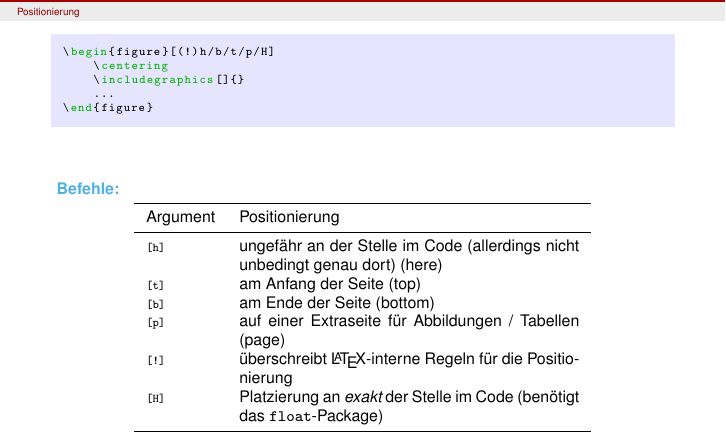
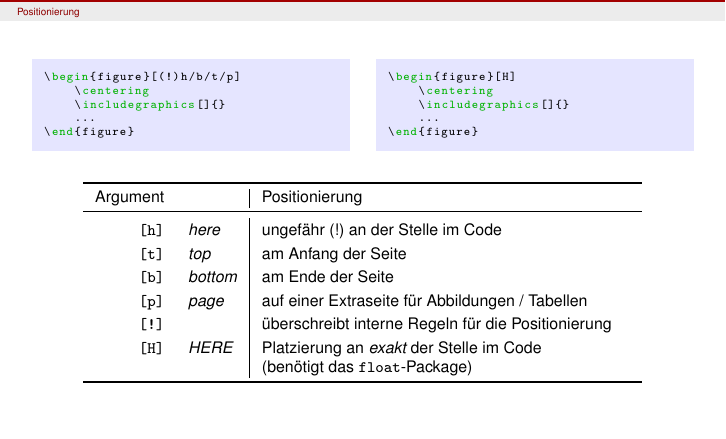
Before and after one commit to Psylocybine/FSPhysik_UniKN_LaTeXKurs, a LaTeX document (WS 16-17 - LaTeX-Kurs - Praesentation - 2.tex, which reads Positionierung.tex): part of page 53 of 53, cut so that both start at the same text. Compiled offline with pdfLaTeX.

Commit message:
Positionierung

```diff
--- a/Positionierung.tex
+++ b/Positionierung.tex
@@ -21,25 +21,39 @@
 %---------------------------------------FRAME---------------------------------------%
 %-----------------------------------------------------------------------------------%
 \begin{frame}[fragile]
+
+\vspace{0.1cm}
+\begin{columns}
+	\column{0.5\linewidth}
 	\begin{lstlisting}
-\begin{figure}[(!)h/b/t/p/H]
+\begin{figure}[(!)h/b/t/p]
+	\centering
+	\includegraphics[]{}
+	...
+\end{figure}
+\end{lstlisting}
+	\column{0.5\linewidth}
+	\begin{lstlisting}
+\begin{figure}[H]
 	\centering
 	\includegraphics[]{}
 	...
 \end{figure}
 	\end{lstlisting}
-
-	\btVFill\Befehle
+\end{columns}
+\vspace{-0.1cm}
+%	\btVFill\Befehle
 	\begin{center}
-		\begin{tabular}{l p{6cm} }
+		\begin{tabular}{rl|  p{6.5cm} }
 			\toprule
-			Argument		&	Positionierung																			\\ \midrule
-			\lstinline|[h]|	&	ungefähr an der Stelle im Code (allerdings nicht unbedingt genau dort) (here)			\\
-			\lstinline|[t]|	&	am Anfang der Seite (top)																\\
-			\lstinline|[b]|	&	am Ende der Seite (bottom)																\\
-			\lstinline|[p]|	&	auf einer Extraseite für Abbildungen / Tabellen (page)									\\
-			\lstinline|[!]|	&	überschreibt \LaTeX-interne Regeln für die Positionierung								\\
-			\lstinline|[H]|	&	Platzierung an \emph{exakt} der Stelle im Code (benötigt das \texttt{float}-Package)	\\
+			Argument		&&	Positionierung																			\\ \midrule
+		\rule{0pt}{9pt}	 \texttt{[h]}	& \textit{here} &	ungefähr (!) an der Stelle im Code 			\\
+		\rule{0pt}{9pt}	 \texttt{[t]}	& \textit{top} &	am Anfang der Seite 																\\
+		\rule{0pt}{9pt}	 \texttt{[b]}	& \textit{bottom}&	am Ende der Seite 																\\
+		\rule{0pt}{9pt}	 \texttt{[p]}	& \textit{page}&	auf einer Extraseite für Abbildungen / Tabellen 									\\
+		\rule{0pt}{9pt}	 \texttt{[!]}	&&	überschreibt interne Regeln für die Positionierung								\\
+		\rule{0pt}{9pt}	 \texttt{[H]}	 & \textit{HERE} &	Platzierung an \emph{exakt} der Stelle im Code \\
+			&&(benötigt das \texttt{float}-Package)	\\
 			\bottomrule
 		\end{tabular}
 	\end{center}
```
